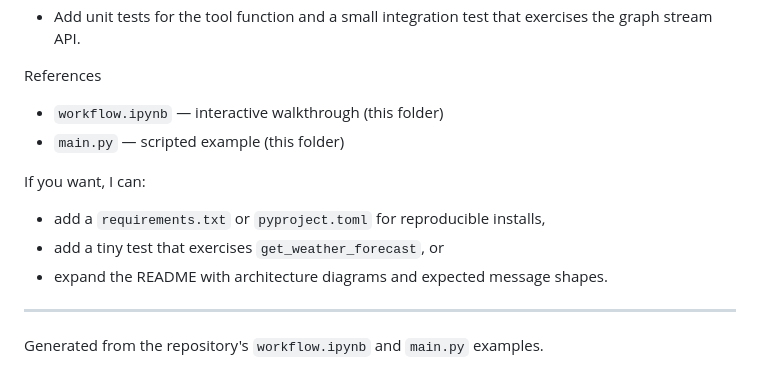
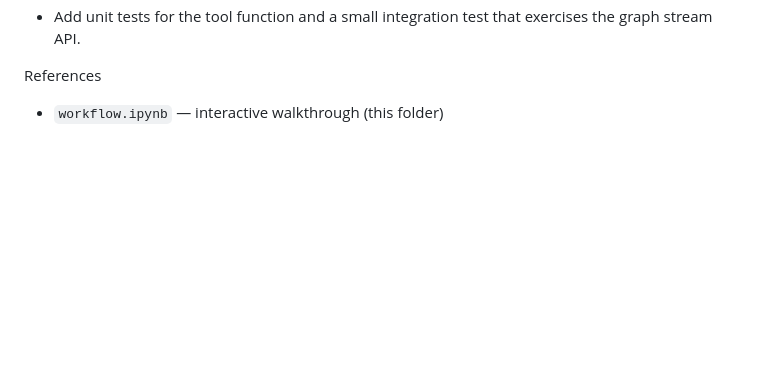
Before and after one commit to akshaypx/agentic-ai, a Markdown page: 01-reAct-pattern/Readme.md, the part around the change. GitHub-like rendering; blank space fills up the shorter version.

Commit message:
Update README to remove main.py references
Removed references to main.py and optional enhancements.

```diff
--- a/01-reAct-pattern/Readme.md
+++ b/01-reAct-pattern/Readme.md
@@ -88,12 +88,3 @@ Next steps / ideas
 
 References
 - `workflow.ipynb` — interactive walkthrough (this folder)
-- `main.py` — scripted example (this folder)
-
-If you want, I can:
-- add a `requirements.txt` or `pyproject.toml` for reproducible installs,
-- add a tiny test that exercises `get_weather_forecast`, or
-- expand the README with architecture diagrams and expected message shapes.
-
----
-Generated from the repository's `workflow.ipynb` and `main.py` examples.
```
